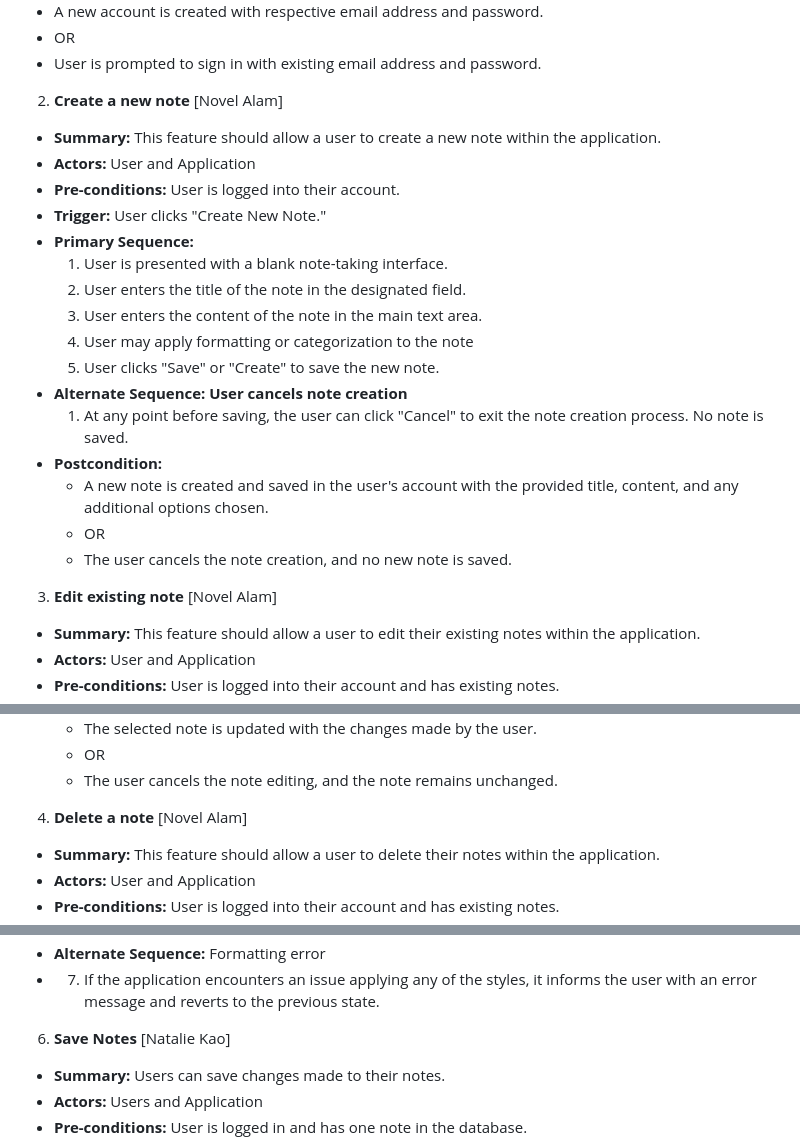
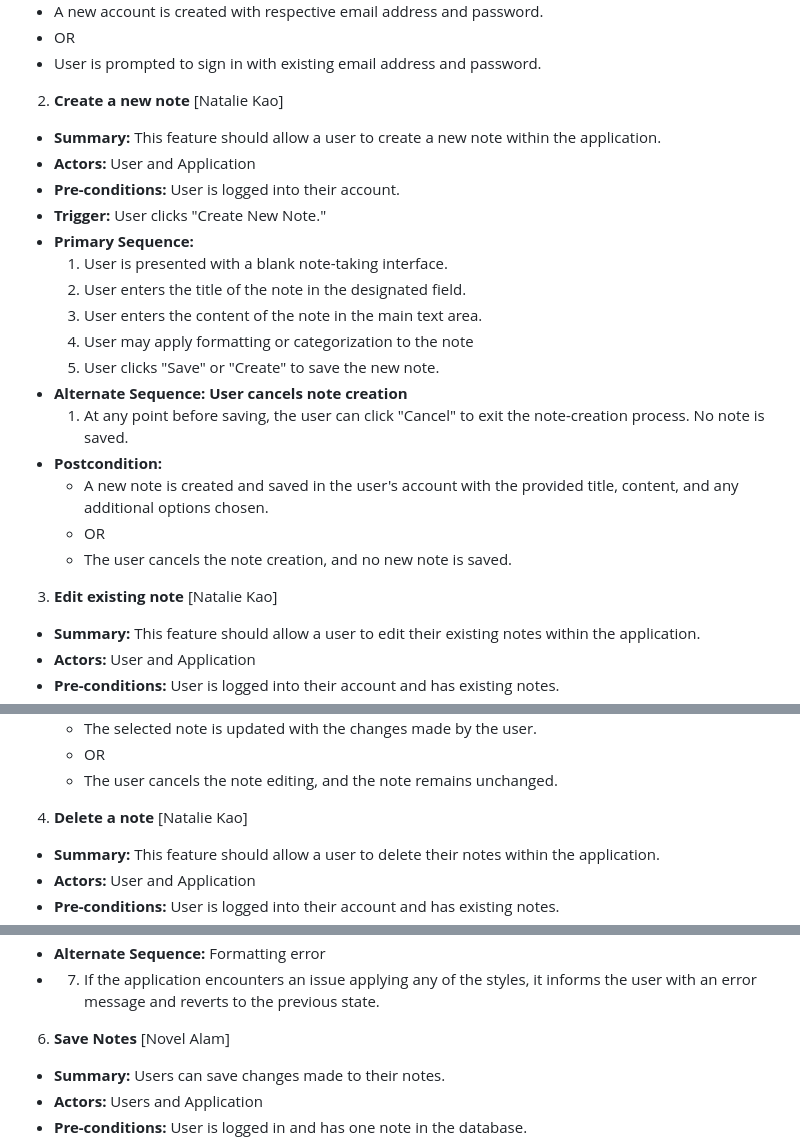
Before and after one commit to jark1234/131project, a Markdown page: requirements.md, 3 parts joined by grey strips. Drawn GitHub-style.

```diff
--- a/requirements.md
+++ b/requirements.md
@@ -45,7 +45,7 @@
 - OR
 - User is prompted to sign in with existing email address and password.
 
-2. **Create a new note** [Novel Alam]
+2. **Create a new note** [Natalie Kao]
 - **Summary:** This feature should allow a user to create a new note within the application.
 - **Actors:** User and Application
 - **Pre-conditions:** User is logged into their account.
@@ -57,13 +57,13 @@
   4. User may apply formatting or categorization to the note
   5. User clicks "Save" or "Create" to save the new note.
 - **Alternate Sequence: User cancels note creation**
-  1. At any point before saving, the user can click "Cancel" to exit the note creation process. No note is saved.
+  1. At any point before saving, the user can click "Cancel" to exit the note-creation process. No note is saved.
 - **Postcondition:**
   - A new note is created and saved in the user's account with the provided title, content, and any additional options chosen.
   - OR
   - The user cancels the note creation, and no new note is saved.
 
-3. **Edit existing note** [Novel Alam]
+3. **Edit existing note** [Natalie Kao]
 - **Summary:** This feature should allow a user to edit their existing notes within the application.
 - **Actors:** User and Application
 - **Pre-conditions:** User is logged into their account and has existing notes.
@@ -81,7 +81,7 @@
   - OR
   - The user cancels the note editing, and the note remains unchanged.
 
-4. **Delete a note** [Novel Alam]
+4. **Delete a note** [Natalie Kao]
 - **Summary:** This feature should allow a user to delete their notes within the application.
 - **Actors:** User and Application
 - **Pre-conditions:** User is logged into their account and has existing notes.
@@ -118,7 +118,7 @@
 - **Alternate Sequence:** Formatting error
 - 7. If the application encounters an issue applying any of the styles, it informs the user with an error message and reverts to the previous state.
 
-6. **Save Notes** [Natalie Kao]
+6. **Save Notes** [Novel Alam]
 
 - **Summary:** Users can save changes made to their notes.
 - **Actors:** Users and Application
```
Also changed, not shown: other parts of requirements.md (+22 -21 lines).
